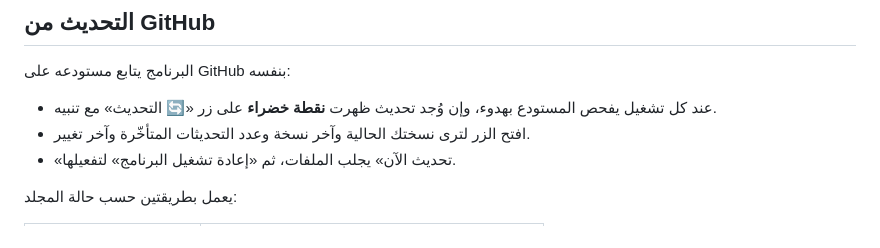
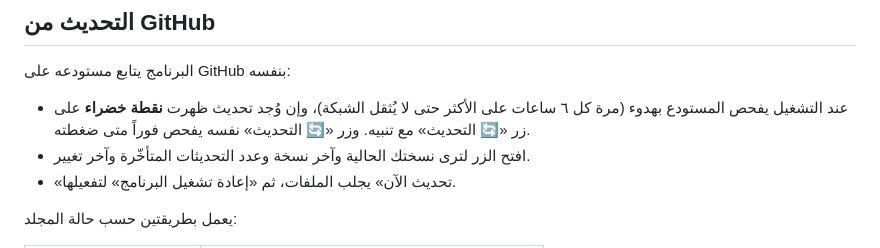
Before and after one commit to fcb999999/siyaq, a Markdown page: README.md, the part around the change. GitHub-like rendering.

Commit message:
تصحيح وصف دورية الفحص التلقائي في README
Co-Authored-By: Claude Opus 5 <noreply@anthropic.com>

```diff
--- a/README.md
+++ b/README.md
@@ -113,7 +113,9 @@ npm run dist
 
 البرنامج يتابع مستودعه على GitHub بنفسه:
 
-- عند كل تشغيل يفحص المستودع بهدوء، وإن وُجد تحديث ظهرت **نقطة خضراء** على زر «🔄 التحديث» مع تنبيه.
+- عند التشغيل يفحص المستودع بهدوء (مرة كل ٦ ساعات على الأكثر حتى لا يُثقل الشبكة)،
+  وإن وُجد تحديث ظهرت **نقطة خضراء** على زر «🔄 التحديث» مع تنبيه.
+  وزر «🔄 التحديث» نفسه يفحص فوراً متى ضغطته.
 - افتح الزر لترى نسختك الحالية وآخر نسخة وعدد التحديثات المتأخّرة وآخر تغيير.
 - «تحديث الآن» يجلب الملفات، ثم «إعادة تشغيل البرنامج» لتفعيلها.
 
```
